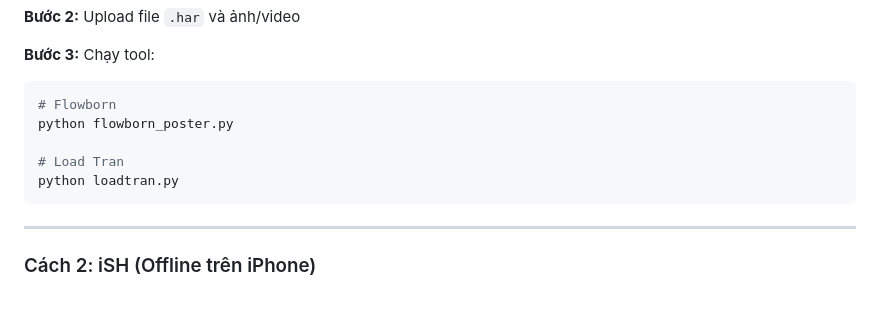
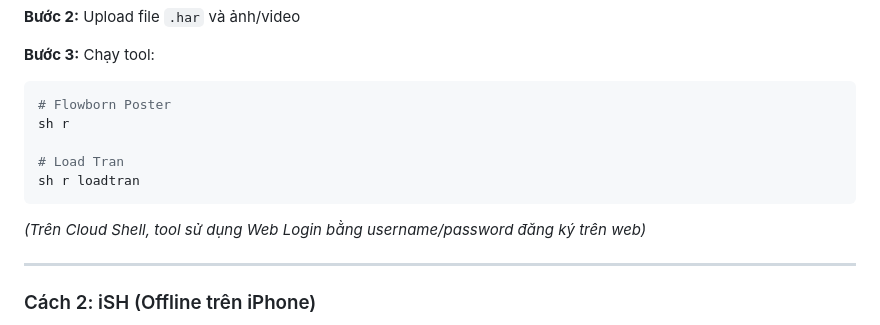
Before and after one commit to longbmtgithub/FlowbornPosterTool, a Markdown page: README.md, the part around the change. Drawn GitHub-style; blank space fills up the shorter version.

Commit message:
Docs: update Cloud Shell usage instructions

````diff
--- a/README.md
+++ b/README.md
@@ -99,12 +99,13 @@ Có **2 cách** chạy tool trên iOS:
 
 **Bước 3:** Chạy tool:
 ```bash
-# Flowborn
-python flowborn_poster.py
+# Flowborn Poster
+sh r
 
 # Load Tran
-python loadtran.py
+sh r loadtran
 ```
+*(Trên Cloud Shell, tool sử dụng Web Login bằng username/password đăng ký trên web)*
 
 ---
 
````
